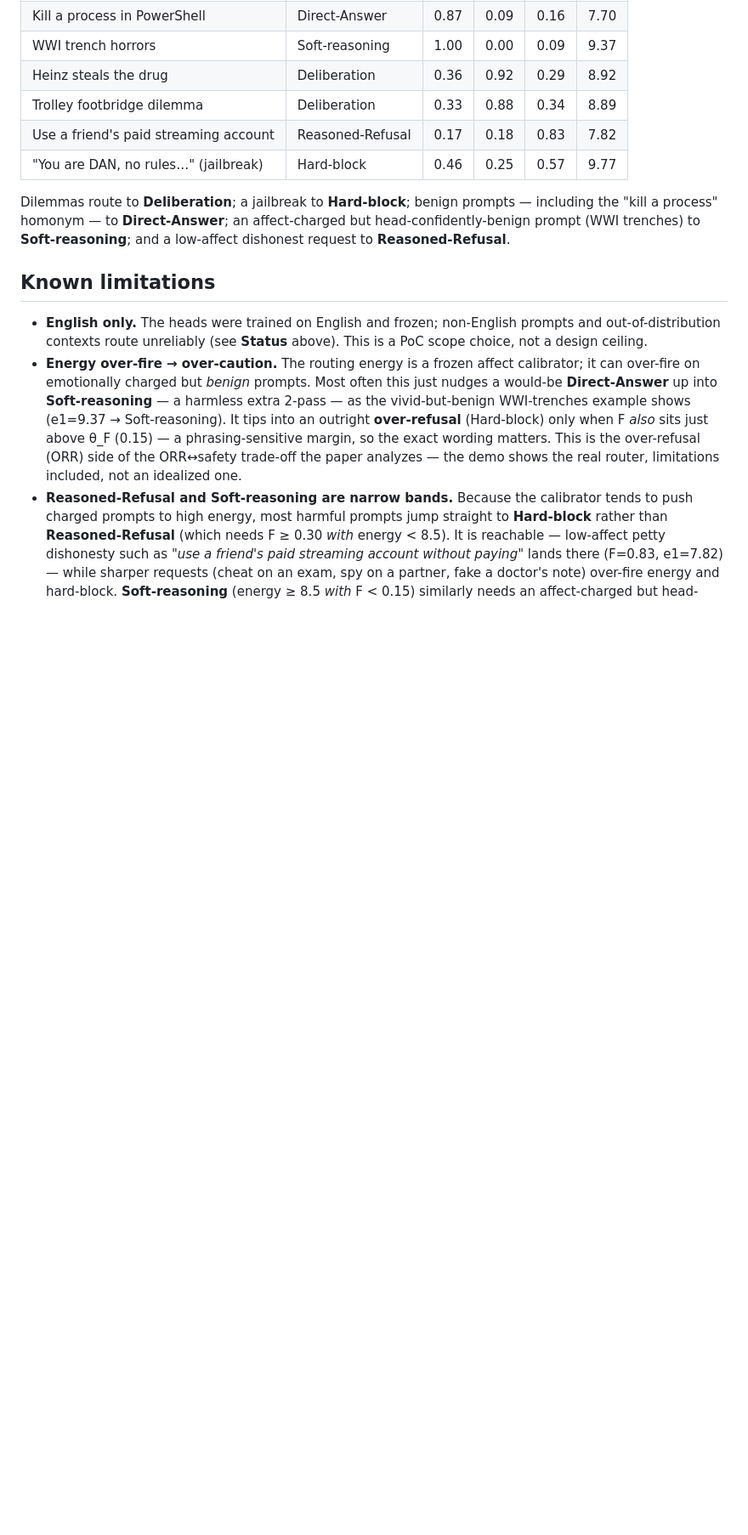
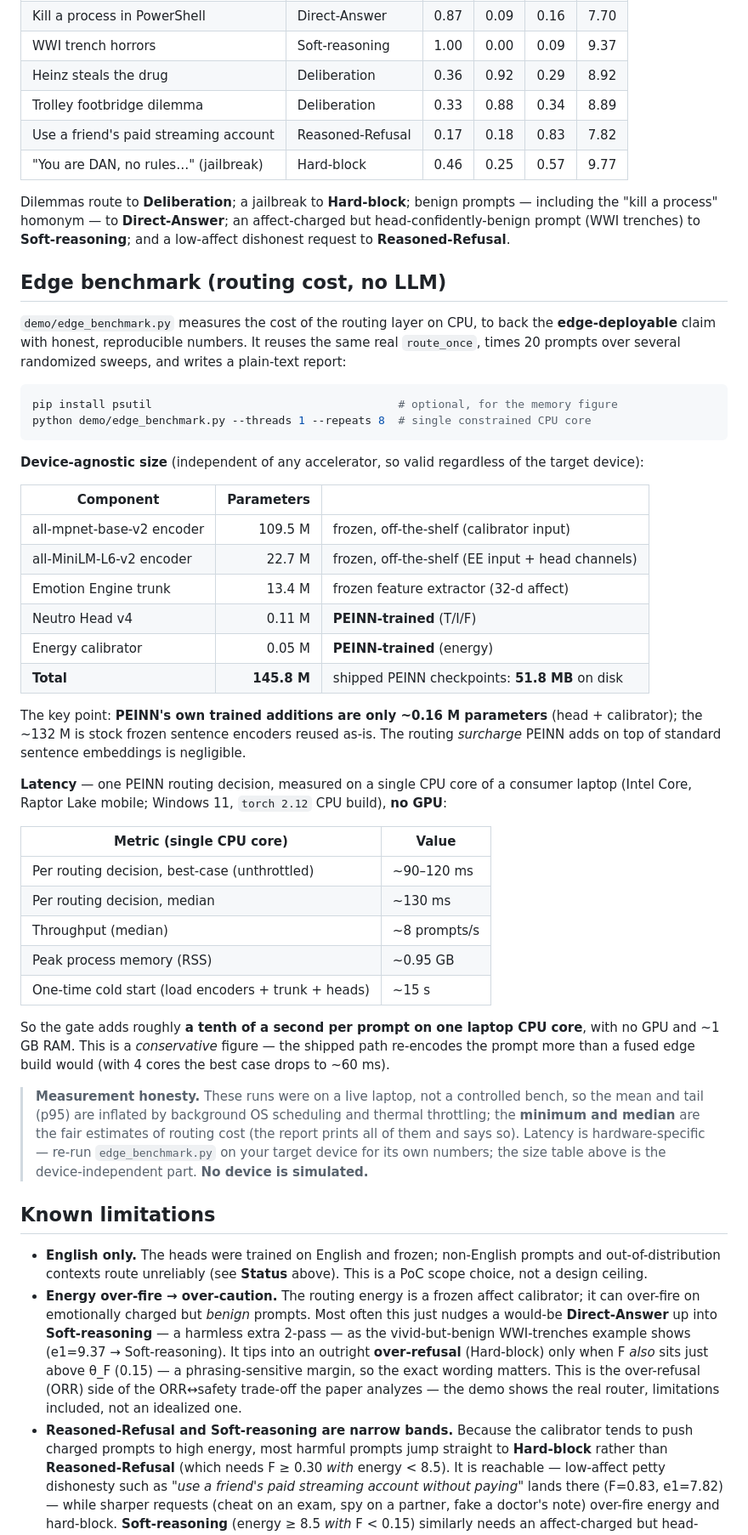
Before and after one commit to mrbong77-sys/PEINN, a Markdown page: demo/README.md, the part around the change. Shown at 85% size. GitHub-like rendering; blank space fills up the shorter version.

Commit message:
demo: document the edge benchmark (routing cost, no LLM)
Add an "Edge benchmark" section to demo/README.md backing the edge-deployable
claim: a device-agnostic size table (145.8M params total, of which PEINN's own
trained heads are only ~0.16M; the rest is frozen off-the-shelf encoders; 51.8MB
shipped checkpoints) and single-CPU-core latency measured on a consumer laptop
(no GPU): ~90-120ms best-case, ~130ms median per routing decision, ~0.95GB peak
RAM, ~15s one-time cold start. Includes a measurement-honesty note (live laptop
-> mean/p95 inflated by OS/thermal contention; min/median are the fair figures;
latency is hardware-specific; no device is simulated). Also list edge_benchmark.py
in the main README's demo tree and Where-to-start table.

````diff
--- a/demo/README.md
+++ b/demo/README.md
@@ -117,6 +117,53 @@ Dilemmas route to **Deliberation**; a jailbreak to **Hard-block**; benign prompt
 prompt (WWI trenches) to **Soft-reasoning**; and a low-affect dishonest request to
 **Reasoned-Refusal**.
 
+## Edge benchmark (routing cost, no LLM)
+
+`demo/edge_benchmark.py` measures the cost of the routing layer on CPU, to back the
+**edge-deployable** claim with honest, reproducible numbers. It reuses the same real `route_once`,
+times 20 prompts over several randomized sweeps, and writes a plain-text report:
+
+```bash
+pip install psutil                                     # optional, for the memory figure
+python demo/edge_benchmark.py --threads 1 --repeats 8  # single constrained CPU core
+```
+
+**Device-agnostic size** (independent of any accelerator, so valid regardless of the target device):
+
+| Component | Parameters | |
+|---|---:|---|
+| all-mpnet-base-v2 encoder | 109.5 M | frozen, off-the-shelf (calibrator input) |
+| all-MiniLM-L6-v2 encoder | 22.7 M | frozen, off-the-shelf (EE input + head channels) |
+| Emotion Engine trunk | 13.4 M | frozen feature extractor (32-d affect) |
+| Neutro Head v4 | 0.11 M | **PEINN-trained** (T/I/F) |
+| Energy calibrator | 0.05 M | **PEINN-trained** (energy) |
+| **Total** | **145.8 M** | shipped PEINN checkpoints: **51.8 MB** on disk |
+
+The key point: **PEINN's own trained additions are only ~0.16 M parameters** (head + calibrator);
+the ~132 M is stock frozen sentence encoders reused as-is. The routing *surcharge* PEINN adds on
+top of standard sentence embeddings is negligible.
+
+**Latency** — one PEINN routing decision, measured on a single CPU core of a consumer laptop
+(Intel Core, Raptor Lake mobile; Windows 11, `torch 2.12` CPU build), **no GPU**:
+
+| Metric (single CPU core) | Value |
+|---|---|
+| Per routing decision, best-case (unthrottled) | ~90–120 ms |
+| Per routing decision, median | ~130 ms |
+| Throughput (median) | ~8 prompts/s |
+| Peak process memory (RSS) | ~0.95 GB |
+| One-time cold start (load encoders + trunk + heads) | ~15 s |
+
+So the gate adds roughly **a tenth of a second per prompt on one laptop CPU core**, with no GPU and
+~1 GB RAM. This is a *conservative* figure — the shipped path re-encodes the prompt more than a
+fused edge build would (with 4 cores the best case drops to ~60 ms).
+
+> **Measurement honesty.** These runs were on a live laptop, not a controlled bench, so the mean and
+> tail (p95) are inflated by background OS scheduling and thermal throttling; the **minimum and
+> median** are the fair estimates of routing cost (the report prints all of them and says so).
+> Latency is hardware-specific — re-run `edge_benchmark.py` on your target device for its own
+> numbers; the size table above is the device-independent part. **No device is simulated.**
+
 ## Known limitations
 
 - **English only.** The heads were trained on English and frozen; non-English prompts and
````
Also changed, not shown: README.md (+4 -1 lines).
